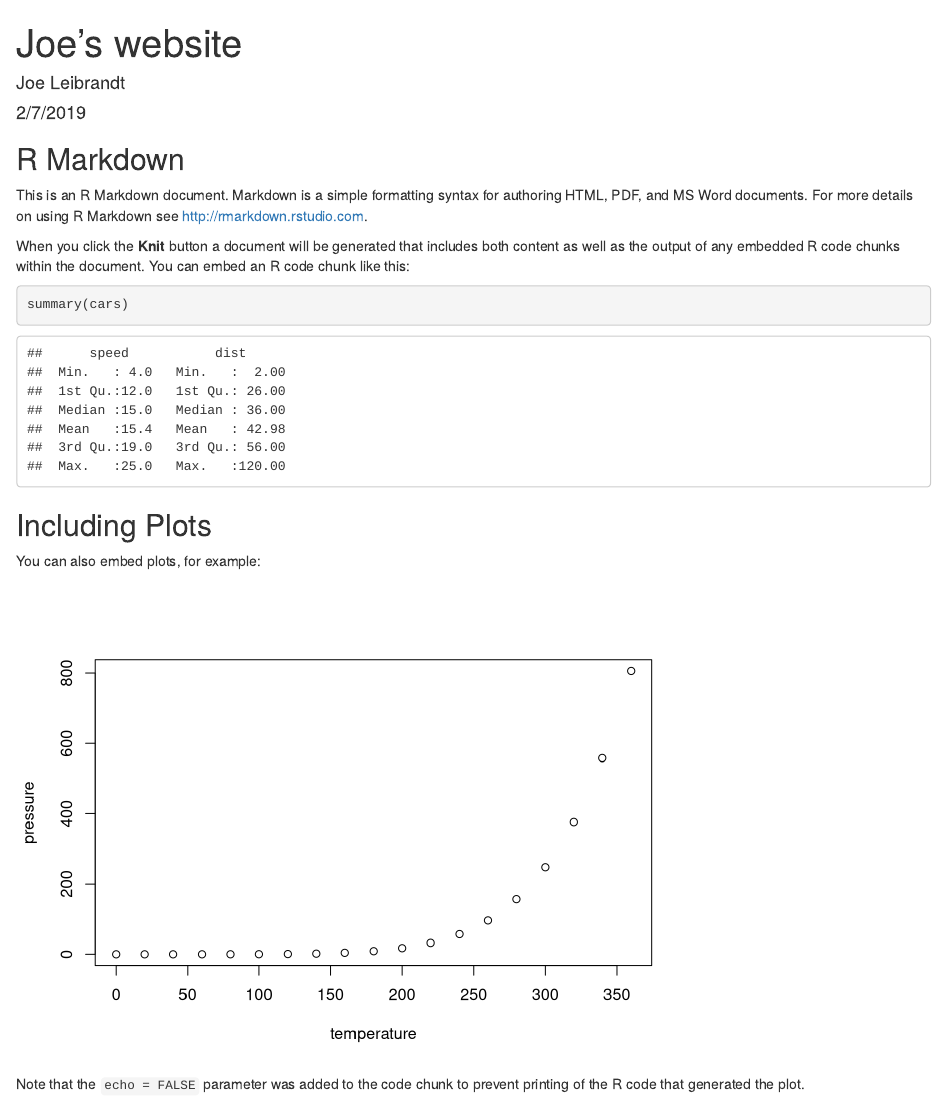
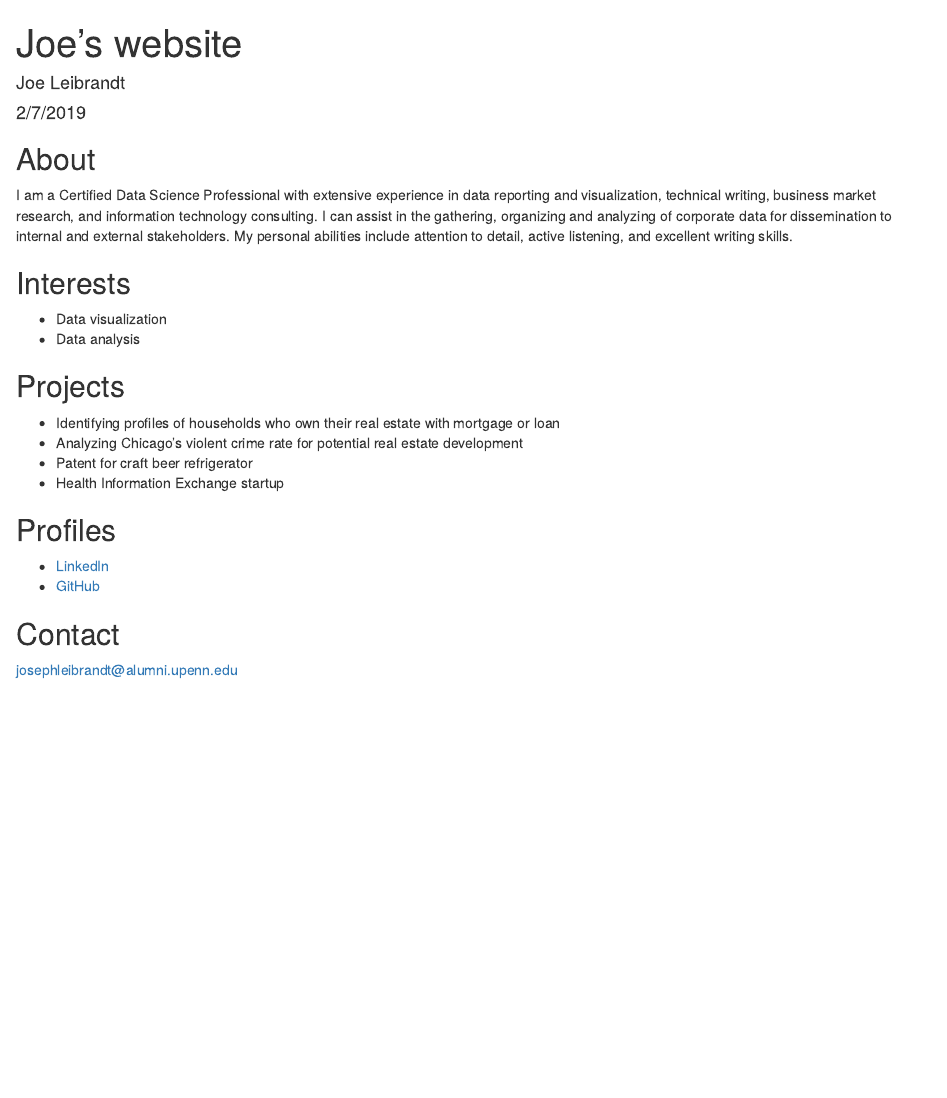
Before and after one commit to josephleibrandt/josephleibrandt.github.com, an R Markdown document (index.Rmd): the page in a window 1100 px wide, from its top. Rendered offline with R 4.5, knitr and Pandoc, with nearby package versions.

Commit message:
Add my initial information

````diff
--- a/index.Rmd
+++ b/index.Rmd
@@ -9,22 +9,27 @@ output: html_document
 knitr::opts_chunk$set(echo = TRUE)
 ```
 
-## R Markdown
+## About
 
-This is an R Markdown document. Markdown is a simple formatting syntax for authoring HTML, PDF, and MS Word documents. For more details on using R Markdown see <http://rmarkdown.rstudio.com>.
+I am a Certified Data Science Professional with extensive experience in data reporting and visualization, technical writing, business market research, and information technology consulting. I can assist in the gathering, organizing and analyzing of corporate data for dissemination to internal and external stakeholders.  My personal abilities include attention to detail, active listening, and excellent writing skills.
 
-When you click the **Knit** button a document will be generated that includes both content as well as the output of any embedded R code chunks within the document. You can embed an R code chunk like this:
+## Interests
 
-```{r cars}
-summary(cars)
-```
+* Data visualization
+* Data analysis
 
-## Including Plots
+## Projects
 
-You can also embed plots, for example:
+* Identifying profiles of households who own their real estate with mortgage or loan
+* Analyzing Chicago's violent crime rate for potential real estate development
+* Patent for craft beer refrigerator
+* Health Information Exchange startup
 
-```{r pressure, echo=FALSE}
-plot(pressure)
-```
+## Profiles
 
-Note that the `echo = FALSE` parameter was added to the code chunk to prevent printing of the R code that generated the plot.
+* [LinkedIn](https://www.linkedin.com/in/josephleibrandt/)
+* [GitHub](https://github.com/josephleibrandt)
+
+## Contact
+
+[josephleibrandt@alumni.upenn.edu](mailto:josephleibrandt@alumni.upenn.edu)
````
Also changed, not shown: index.html.
